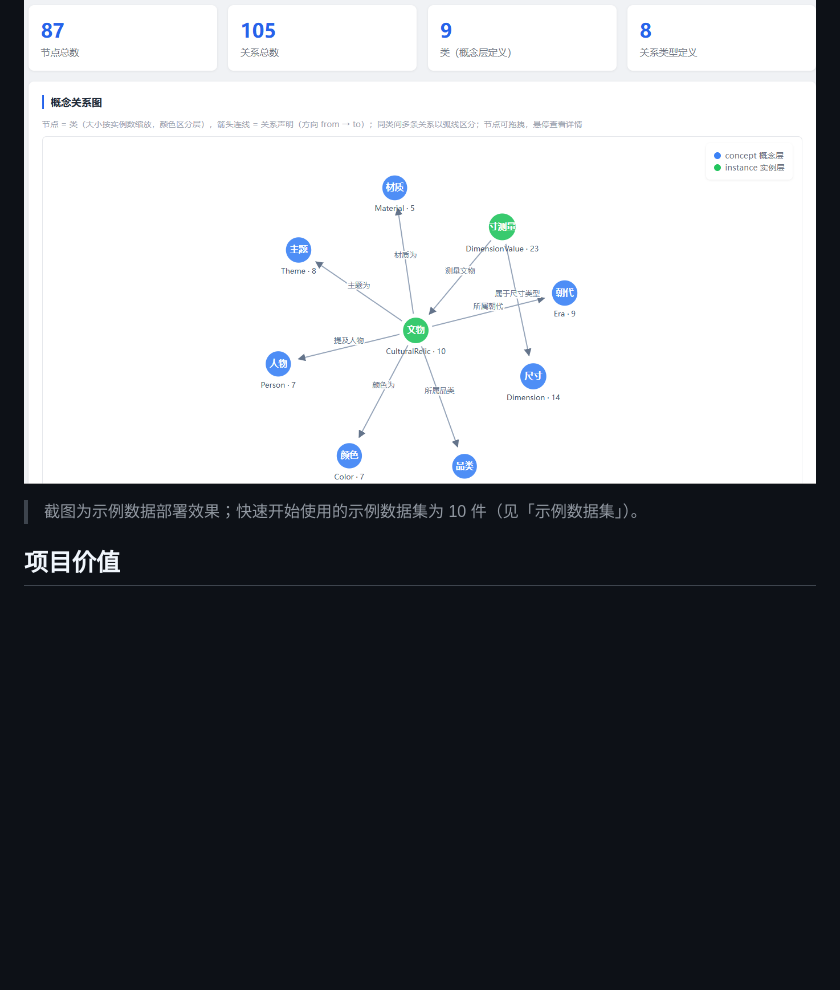
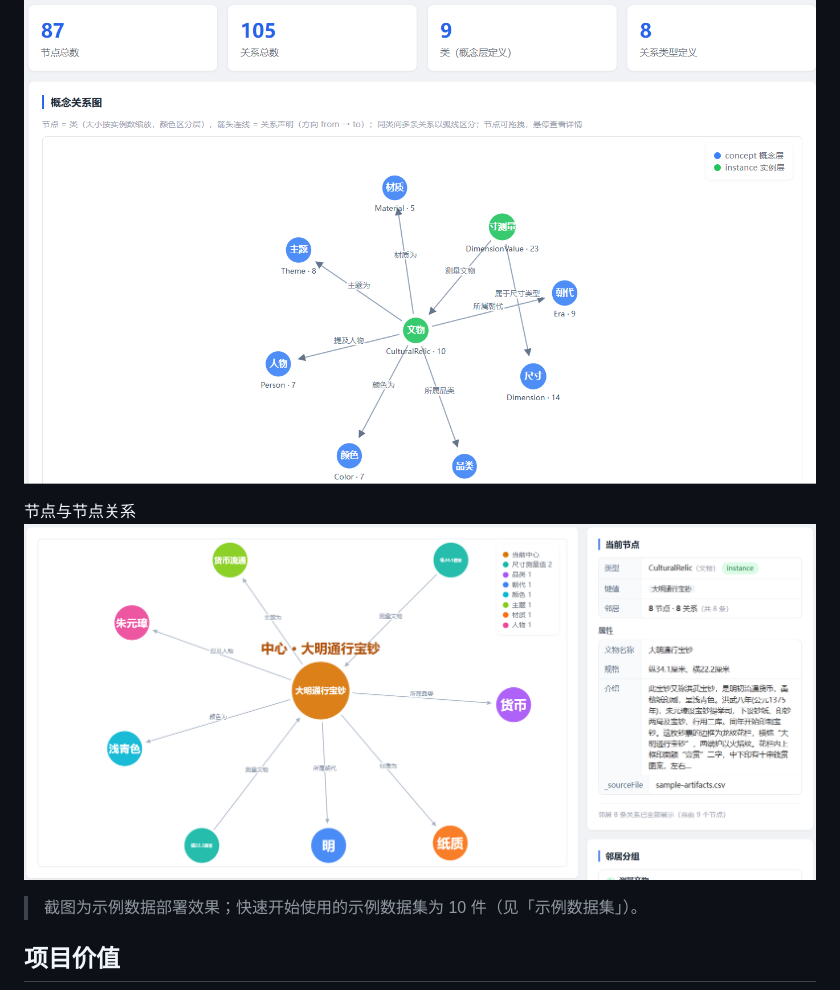
Before and after one commit to tianbaoxing/llmOntology, a Markdown page: README.md, the part around the change. GitHub-like rendering; pictures changed too: docs/png/实体图谱.png (added); blank space fills up the shorter version.

Commit message:
docs：实体图谱

```diff
--- a/README.md
+++ b/README.md
@@ -3,6 +3,9 @@
 内置 **10 件国家博物馆馆藏文物**示例数据集（[examples/sample-artifacts.csv](examples/sample-artifacts.csv)），上传后由 AI Agent 自动构建「概念层 + 实例层」双层知识图谱，并以自然语言直接问答。
 
 ![概念关系图](docs/png/概念-概念关系图.png)
+
+节点与节点关系
+![实体图谱](docs/png/实体图谱.png)
 
 > 截图为示例数据部署效果；快速开始使用的示例数据集为 10 件（见「示例数据集」）。
 
```
